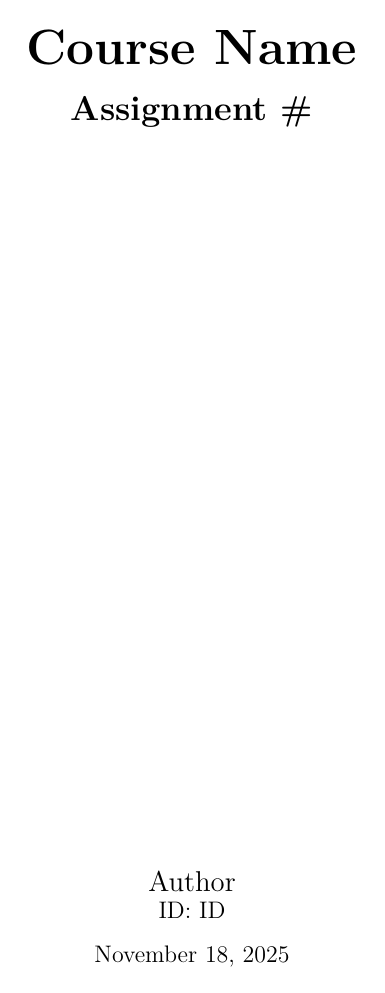
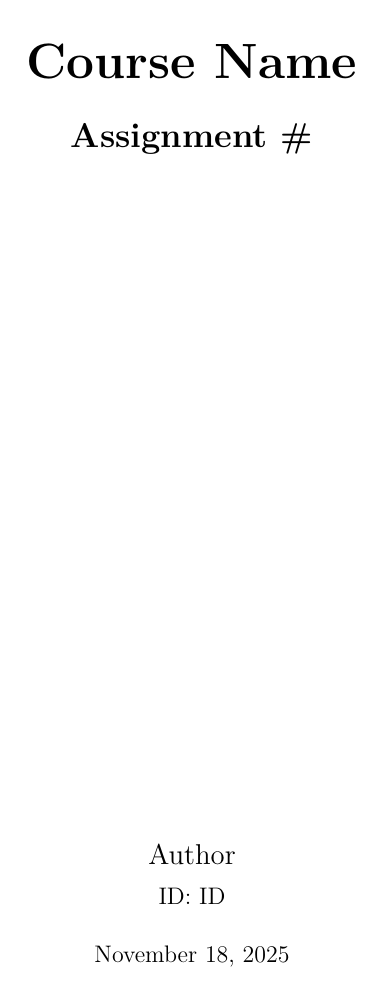
Before and after one commit to utkucm/latex_templates, a LaTeX problem sheet (assignments/main.tex): page 1 of 2 before the commit and the whole page after it. Compiled offline with pdfLaTeX.

Commit message:
Added parskip and float packages

```diff
--- a/assignments/main.tex
+++ b/assignments/main.tex
@@ -9,6 +9,8 @@
 \usepackage[T1]{fontenc}
 \usepackage[english]{babel}
 \usepackage{lmodern}
+\usepackage{parskip}
+\usepackage{float}
 % \usepackage{microtype}
 
 % =========================
@@ -118,3 +120,13 @@
   \end{titlepage}
 }
 
+\newtoggle{usedcites}
+\pretocmd{\cite}{\global\toggletrue{usedcites}}{}{}
+\pretocmd{\citet}{\global\toggletrue{usedcites}}{}{}
+\pretocmd{\citep}{\global\toggletrue{usedcites}}{}{}
+
+\AtEndDocument{
+	\iftoggle{usedcites}{
+		\newpage
+		\bibliographystyle{apacite}
+		\bibliography{references}
```
Also changed, not shown: assignments/main.tex (7 more changed lines).
